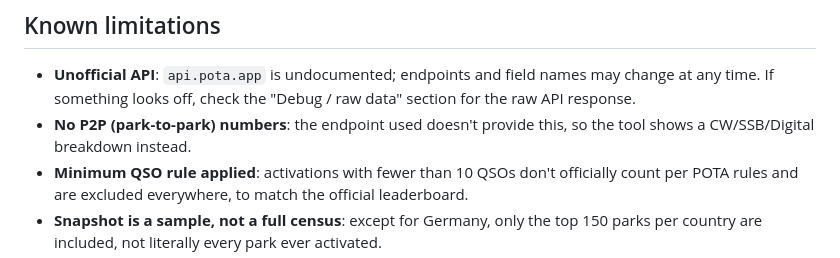
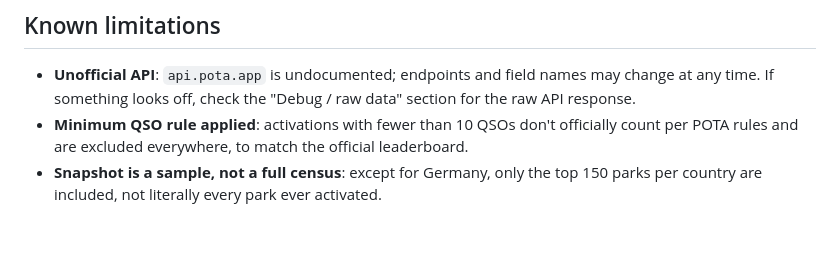
Before and after one commit to sinumerikz/potaHighscore, a Markdown page: README.md, the part around the change. Rendered like a GitHub page; blank space fills up the shorter version.

```diff
--- a/README.md
+++ b/README.md
@@ -90,8 +90,6 @@ mode; live mode queries `api.pota.app` directly instead.
 
 - **Unofficial API**: `api.pota.app` is undocumented; endpoints and field names may change at any
   time. If something looks off, check the "Debug / raw data" section for the raw API response.
-- **No P2P (park-to-park) numbers**: the endpoint used doesn't provide this, so the tool shows a
-  CW/SSB/Digital breakdown instead.
 - **Minimum QSO rule applied**: activations with fewer than 10 QSOs don't officially count per
   POTA rules and are excluded everywhere, to match the official leaderboard.
 - **Snapshot is a sample, not a full census**: except for Germany, only the top 150 parks per
```
